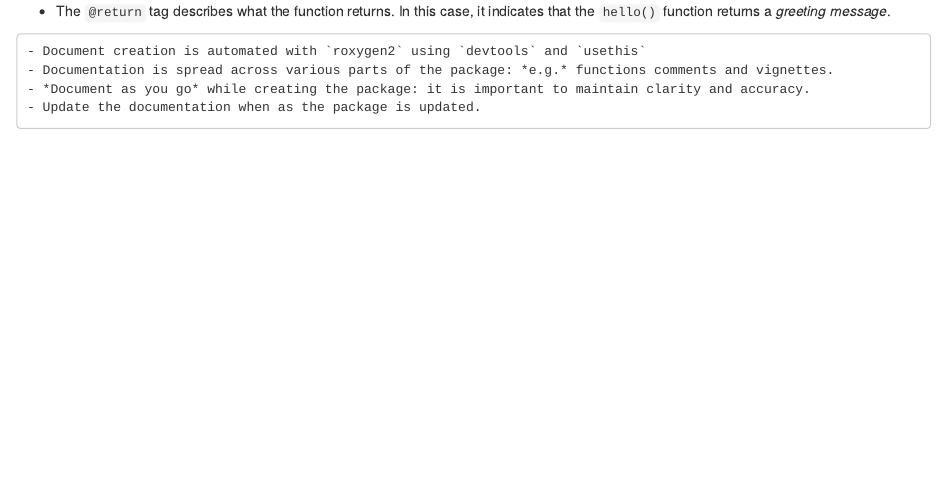
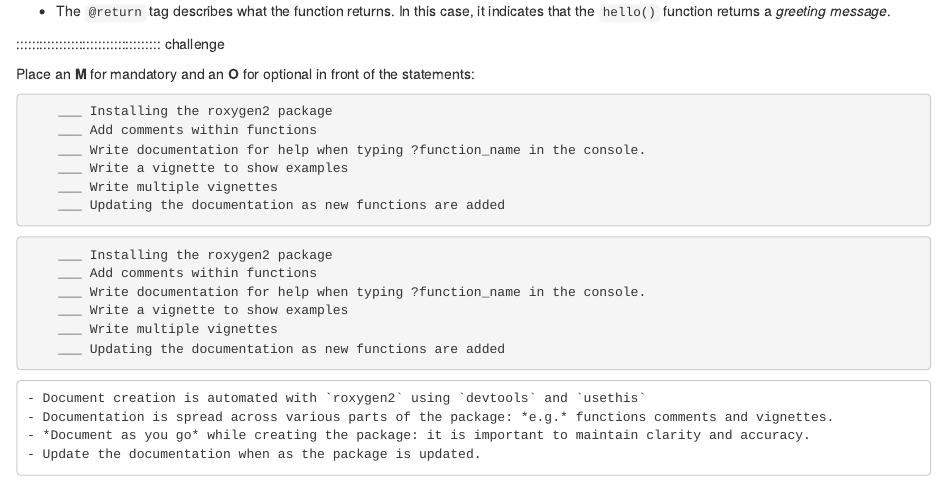
Before and after one commit to erwinlares/intermediate-software-dev-r, an R Markdown document (episodes/07-documenting.Rmd): the page in a window 1100 px wide, from 2460 px down. Rendered offline with R 4.5, knitr and Pandoc, with nearby package versions.

Commit message:
Update 07-documenting.Rmd
adding challenge for M - Mandatory or O - Optional.

````diff
--- a/episodes/07-documenting.Rmd
+++ b/episodes/07-documenting.Rmd
@@ -153,6 +153,32 @@ It ensures that the function is accessible when the package is loaded, allowing
 
 - The `@return` tag describes what the function returns. In this case, it indicates that the `hello()` function returns a *greeting message*.
 
+::::::::::::::::::::::::::::::::::::: challenge
+
+Place an **M** for mandatory and an **O** for optional in front of the statements:
+
+```output
+    ___ Installing the roxygen2 package
+    ___ Add comments within functions
+    ___ Write documentation for help when typing ?function_name in the console.
+    ___ Write a vignette to show examples
+    ___ Write multiple vignettes
+    ___ Updating the documentation as new functions are added
+```
+
+:::::::::::::::::::::::: solution
+
+```output
+    ___ Installing the roxygen2 package
+    ___ Add comments within functions
+    ___ Write documentation for help when typing ?function_name in the console.
+    ___ Write a vignette to show examples
+    ___ Write multiple vignettes
+    ___ Updating the documentation as new functions are added
+```
+
+:::::::::::::::::::::::::::::::::
+
 ::::::::::::::::::::::::::::::::::::: keypoints
 
     - Document creation is automated with `roxygen2` using `devtools` and `usethis`
````
